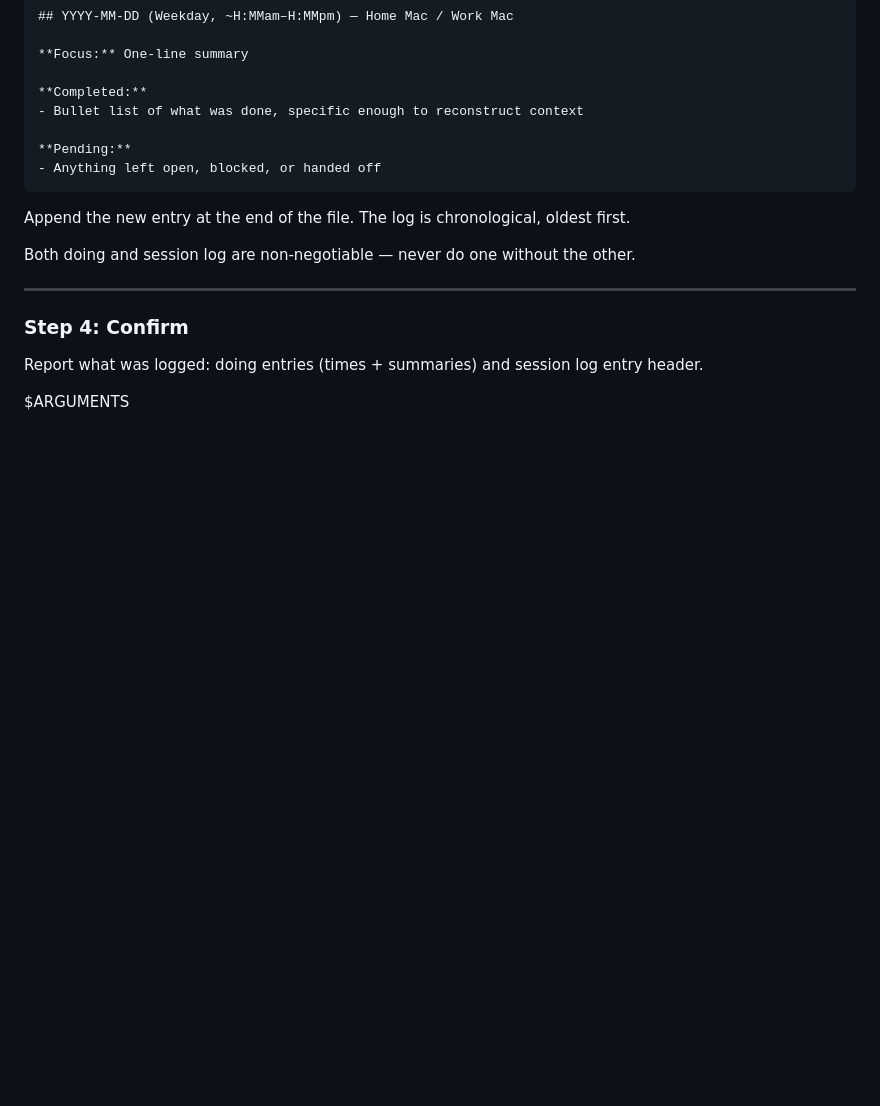
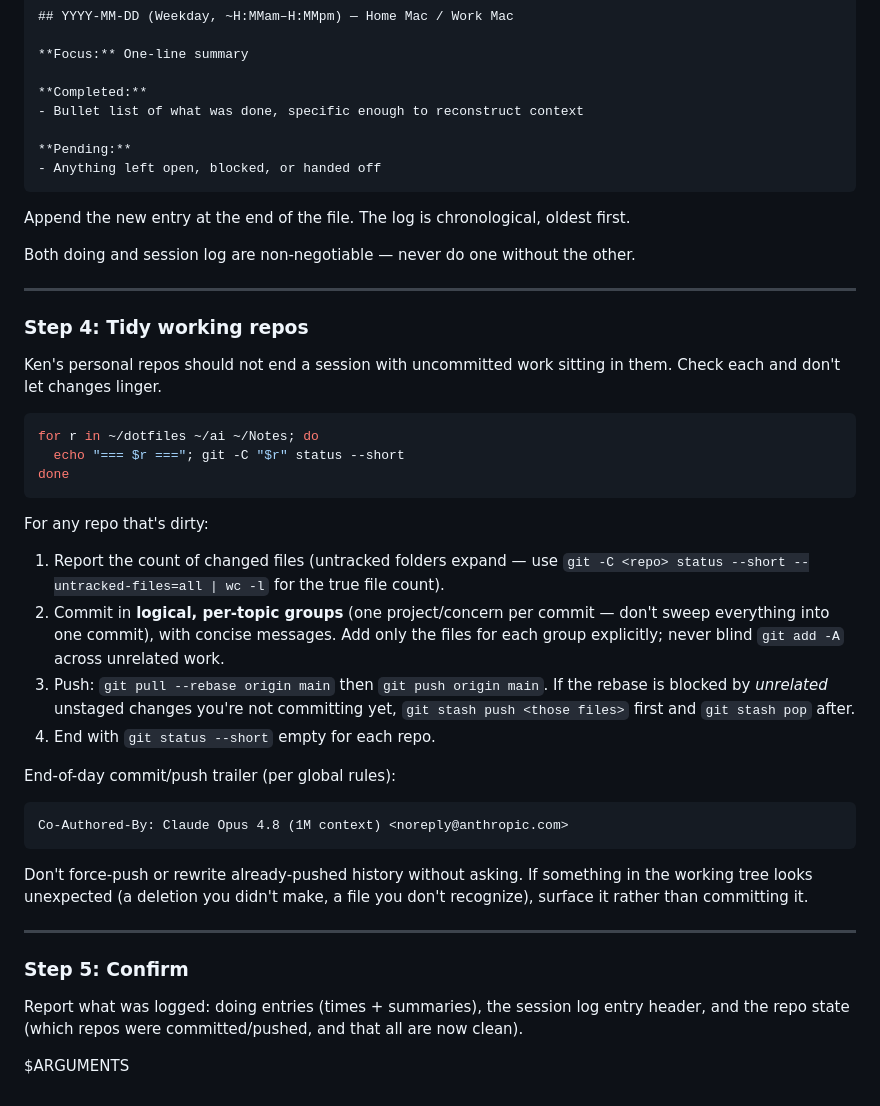
Before and after one commit to kscott/dotfiles, a Markdown page: claude-skills/wrap/SKILL.md, the part around the change. GitHub-like rendering; blank space fills up the shorter version.

Commit message:
claude-skills: wrap now tidies uncommitted changes in dotfiles/ai/Notes
Adds a repo-tidy step so personal repos don't end a session dirty.

Co-Authored-By: Claude Opus 4.8 (1M context) <noreply@anthropic.com>

````diff
--- a/claude-skills/wrap/SKILL.md
+++ b/claude-skills/wrap/SKILL.md
@@ -110,8 +110,33 @@ Both doing and session log are non-negotiable — never do one without the other
 
 ---
 
-### Step 4: Confirm
+### Step 4: Tidy working repos
 
-Report what was logged: doing entries (times + summaries) and session log entry header.
+Ken's personal repos should not end a session with uncommitted work sitting in them. Check each and don't let changes linger.
+
+```bash
+for r in ~/dotfiles ~/ai ~/Notes; do
+  echo "=== $r ==="; git -C "$r" status --short
+done
+```
+
+For any repo that's dirty:
+1. Report the count of changed files (untracked folders expand — use `git -C <repo> status --short --untracked-files=all | wc -l` for the true file count).
+2. Commit in **logical, per-topic groups** (one project/concern per commit — don't sweep everything into one commit), with concise messages. Add only the files for each group explicitly; never blind `git add -A` across unrelated work.
+3. Push: `git pull --rebase origin main` then `git push origin main`. If the rebase is blocked by *unrelated* unstaged changes you're not committing yet, `git stash push <those files>` first and `git stash pop` after.
+4. End with `git status --short` empty for each repo.
+
+End-of-day commit/push trailer (per global rules):
+```
+Co-Authored-By: Claude Opus 4.8 (1M context) <noreply@anthropic.com>
+```
+
+Don't force-push or rewrite already-pushed history without asking. If something in the working tree looks unexpected (a deletion you didn't make, a file you don't recognize), surface it rather than committing it.
+
+---
+
+### Step 5: Confirm
+
+Report what was logged: doing entries (times + summaries), the session log entry header, and the repo state (which repos were committed/pushed, and that all are now clean).
 
 $ARGUMENTS
````
